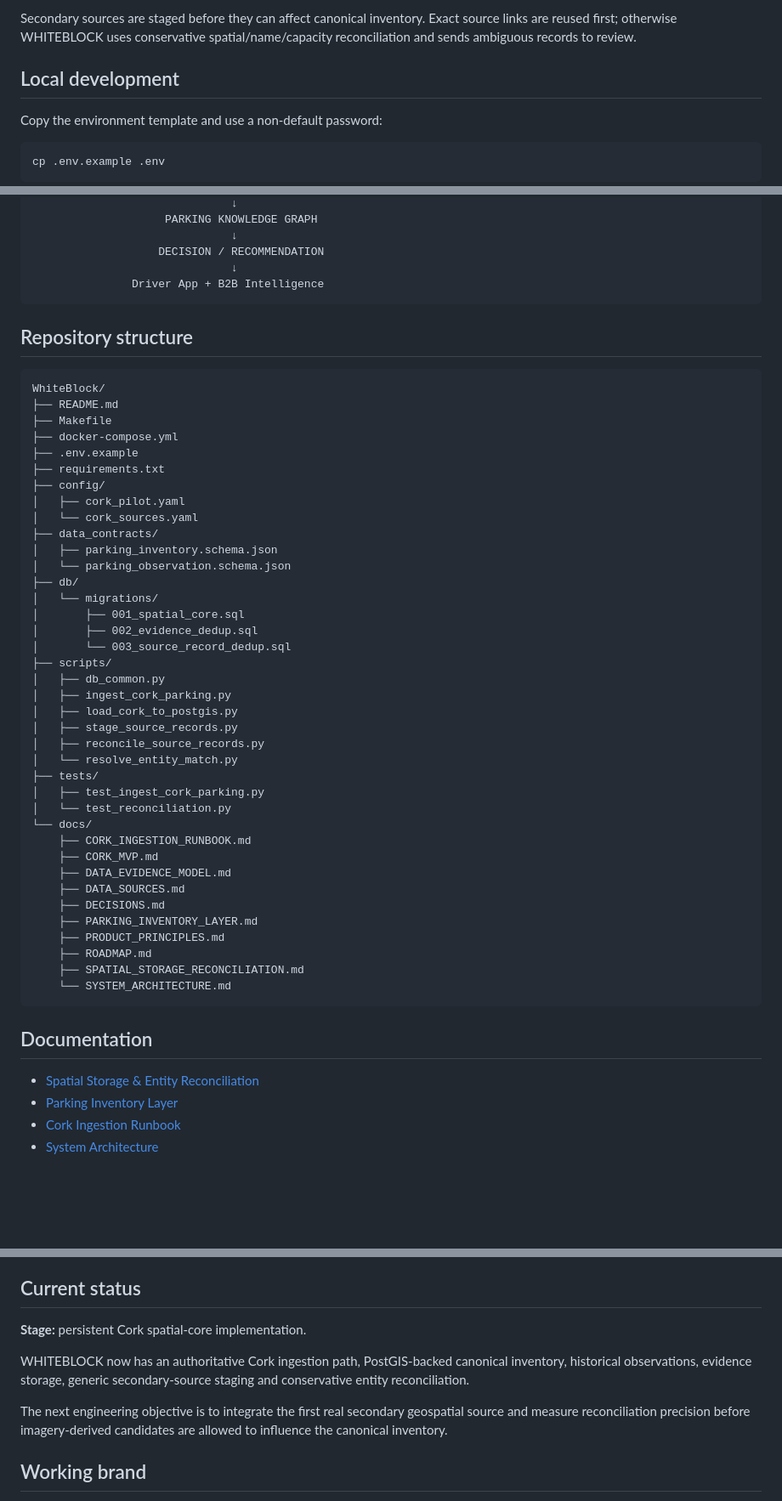
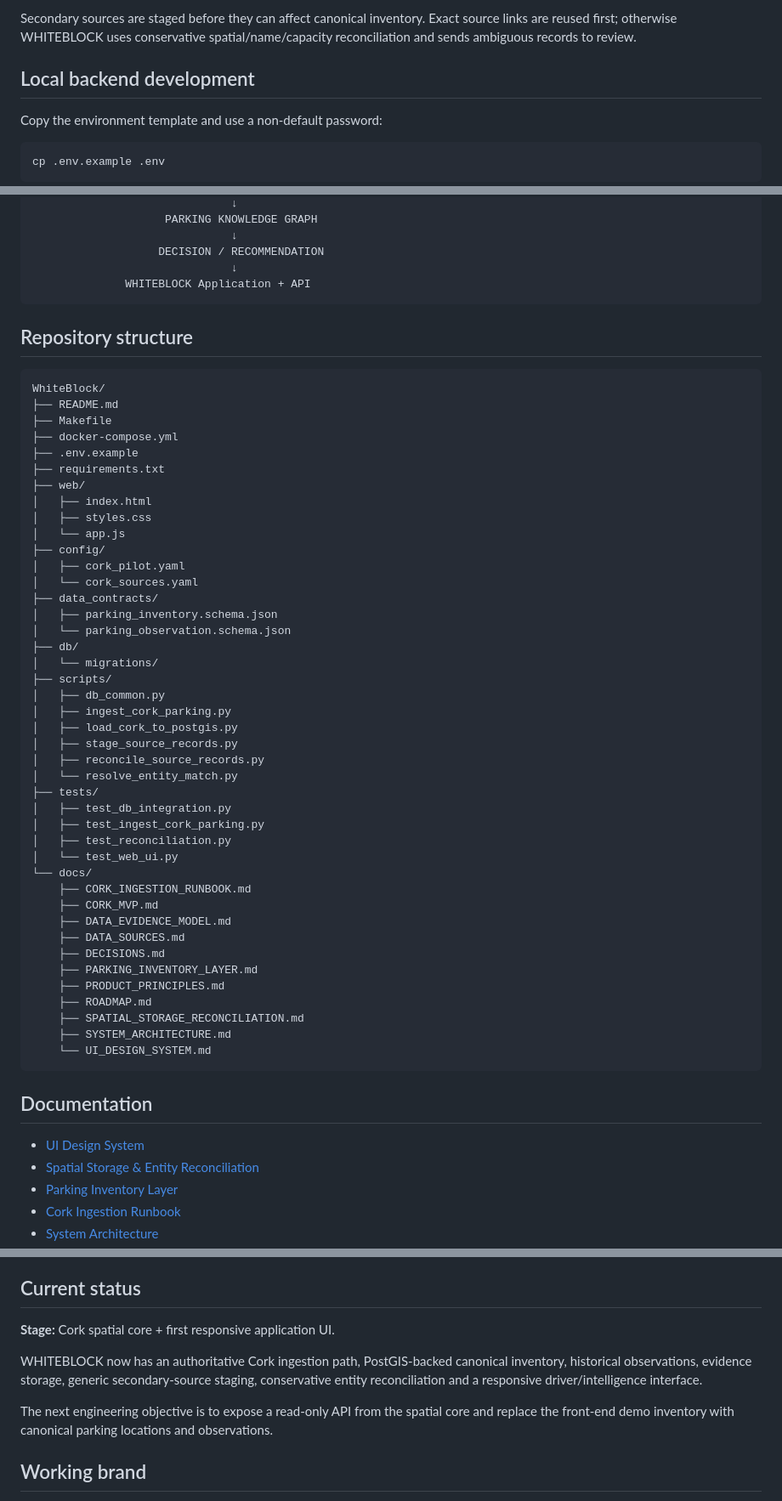
Before and after one commit to Utpal-Mishra/WhiteBlock, a Markdown page: README.md, 3 parts joined by grey strips. Shown at 85% size. Rendered like a GitHub page; blank space fills up the shorter version.

Commit message:
Document WHITEBLOCK application UI

````diff
--- a/README.md
+++ b/README.md
@@ -80,7 +105,7 @@ Stable parking assets receive canonical `WB-PARK-*` identifiers. Live availabili
 
 Secondary sources are staged before they can affect canonical inventory. Exact source links are reused first; otherwise WHITEBLOCK uses conservative spatial/name/capacity reconciliation and sends ambiguous records to review.
 
-## Local development
+## Local backend development
 
 Copy the environment template and use a non-default password:
 
@@ -214,7 +239,7 @@ Dublin → Galway/Limerick/Waterford → national Ireland coverage → selected
                               ↓
                    DECISION / RECOMMENDATION
                               ↓
-               Driver App + B2B Intelligence
+              WHITEBLOCK Application + API
 ```
 
 ## Repository structure
@@ -226,6 +251,10 @@ WhiteBlock/
 ├── docker-compose.yml
 ├── .env.example
 ├── requirements.txt
+├── web/
+│   ├── index.html
+│   ├── styles.css
+│   └── app.js
 ├── config/
 │   ├── cork_pilot.yaml
 │   └── cork_sources.yaml
@@ -234,9 +263,6 @@ WhiteBlock/
 │   └── parking_observation.schema.json
 ├── db/
 │   └── migrations/
-│       ├── 001_spatial_core.sql
-│       ├── 002_evidence_dedup.sql
-│       └── 003_source_record_dedup.sql
 ├── scripts/
 │   ├── db_common.py
 │   ├── ingest_cork_parking.py
@@ -245,8 +271,10 @@ WhiteBlock/
 │   ├── reconcile_source_records.py
 │   └── resolve_entity_match.py
 ├── tests/
+│   ├── test_db_integration.py
 │   ├── test_ingest_cork_parking.py
-│   └── test_reconciliation.py
+│   ├── test_reconciliation.py
+│   └── test_web_ui.py
 └── docs/
     ├── CORK_INGESTION_RUNBOOK.md
     ├── CORK_MVP.md
@@ -257,11 +285,13 @@ WhiteBlock/
     ├── PRODUCT_PRINCIPLES.md
     ├── ROADMAP.md
     ├── SPATIAL_STORAGE_RECONCILIATION.md
-    └── SYSTEM_ARCHITECTURE.md
+    ├── SYSTEM_ARCHITECTURE.md
+    └── UI_DESIGN_SYSTEM.md
 ```
 
 ## Documentation
 
+- [UI Design System](docs/UI_DESIGN_SYSTEM.md)
 - [Spatial Storage & Entity Reconciliation](docs/SPATIAL_STORAGE_RECONCILIATION.md)
 - [Parking Inventory Layer](docs/PARKING_INVENTORY_LAYER.md)
 - [Cork Ingestion Runbook](docs/CORK_INGESTION_RUNBOOK.md)
@@ -275,11 +305,11 @@ WhiteBlock/
 
 ## Current status
 
-**Stage:** persistent Cork spatial-core implementation.
+**Stage:** Cork spatial core + first responsive application UI.
 
-WHITEBLOCK now has an authoritative Cork ingestion path, PostGIS-backed canonical inventory, historical observations, evidence storage, generic secondary-source staging and conservative entity reconciliation.
+WHITEBLOCK now has an authoritative Cork ingestion path, PostGIS-backed canonical inventory, historical observations, evidence storage, generic secondary-source staging, conservative entity reconciliation and a responsive driver/intelligence interface.
 
-The next engineering objective is to integrate the first real secondary geospatial source and measure reconciliation precision before imagery-derived candidates are allowed to influence the canonical inventory.
+The next engineering objective is to expose a read-only API from the spatial core and replace the front-end demo inventory with canonical parking locations and observations.
 
 ## Working brand
 
````
Also changed, not shown: other parts of README.md (+26 -1 lines).
